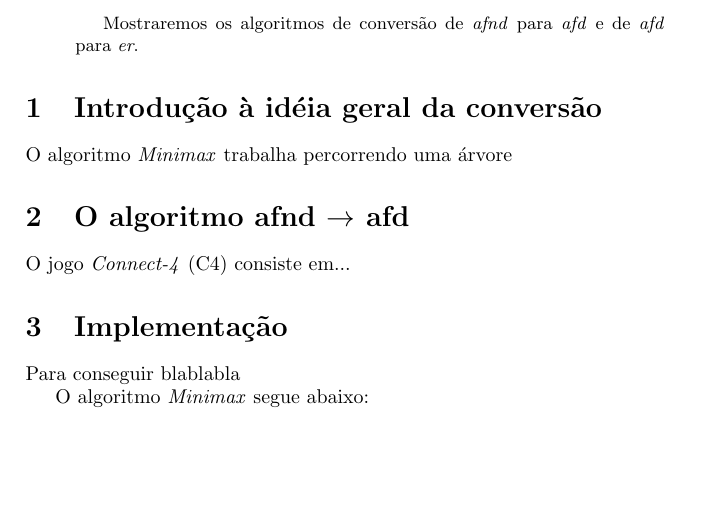
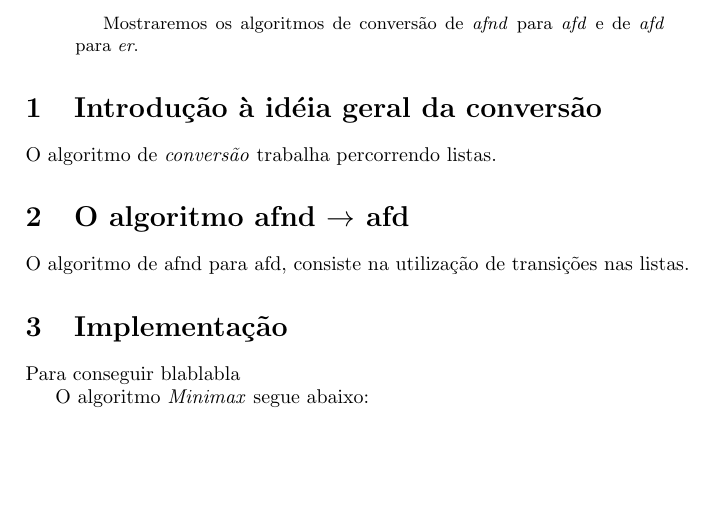
Before and after one commit to adroutos/ex15-latex, a LaTeX paper (ex15.tex): part of page 1 of 2, cut so that both start at the same text. Compiled offline with pdfLaTeX.

Commit message:
alterando as sections

```diff
--- a/ex15.tex
+++ b/ex15.tex
@@ -33,12 +33,14 @@ Mostraremos os algoritmos de conversão de \textit{afnd} para \textit{afd} e de
 %\section{Introdução ao Minimax}
 \section{Introdução à idéia geral da conversão}
 
-O algoritmo \textit{Minimax} trabalha percorrendo uma árvore
+%O algoritmo \textit{Minimax} trabalha percorrendo uma árvore
+O algoritmo de \textit{conversão} trabalha percorrendo listas.
 
 %\section{O Jogo \textit{Connect-4}}
 \section{O algoritmo afnd $\rightarrow$ afd}
 
-O jogo \textit{Connect-4} (C4) consiste em...
+%O jogo \textit{Connect-4} (C4) consiste em...
+O algoritmo de afnd para afd, consiste na utilização de transições nas listas.
 
 \section{Implementação}
 
```
Also changed, not shown: ex15.pdf, 1 other file.
